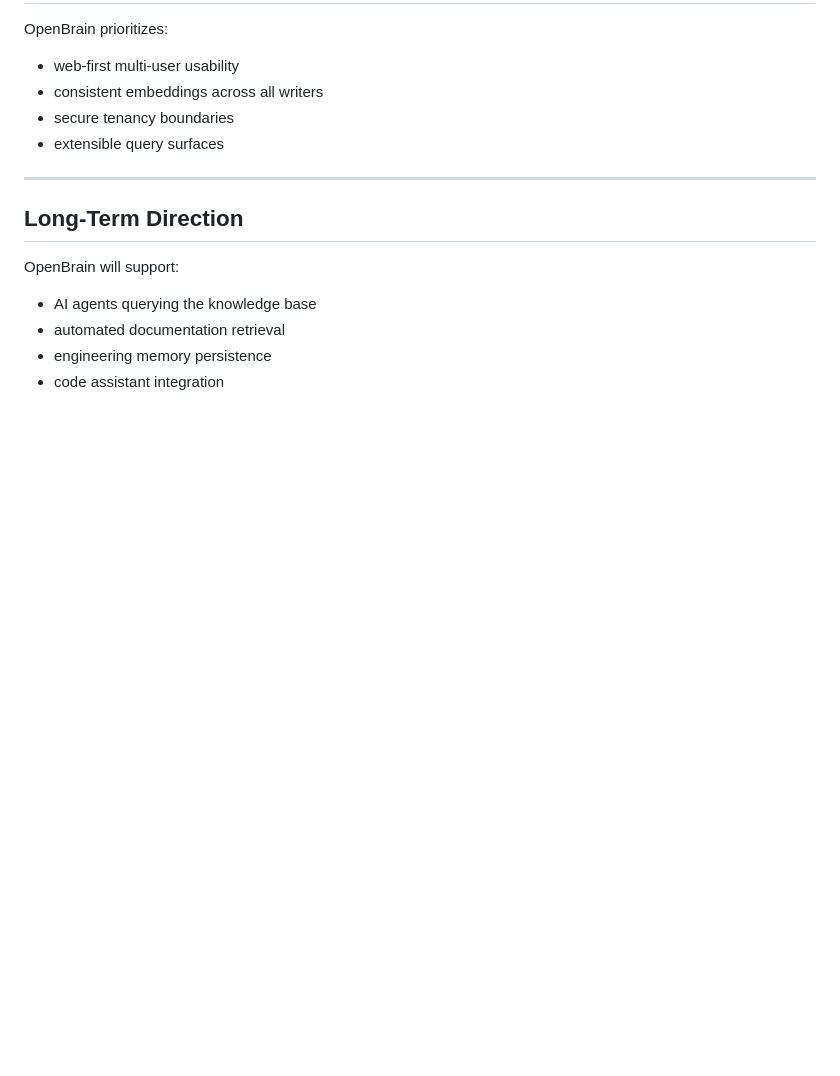
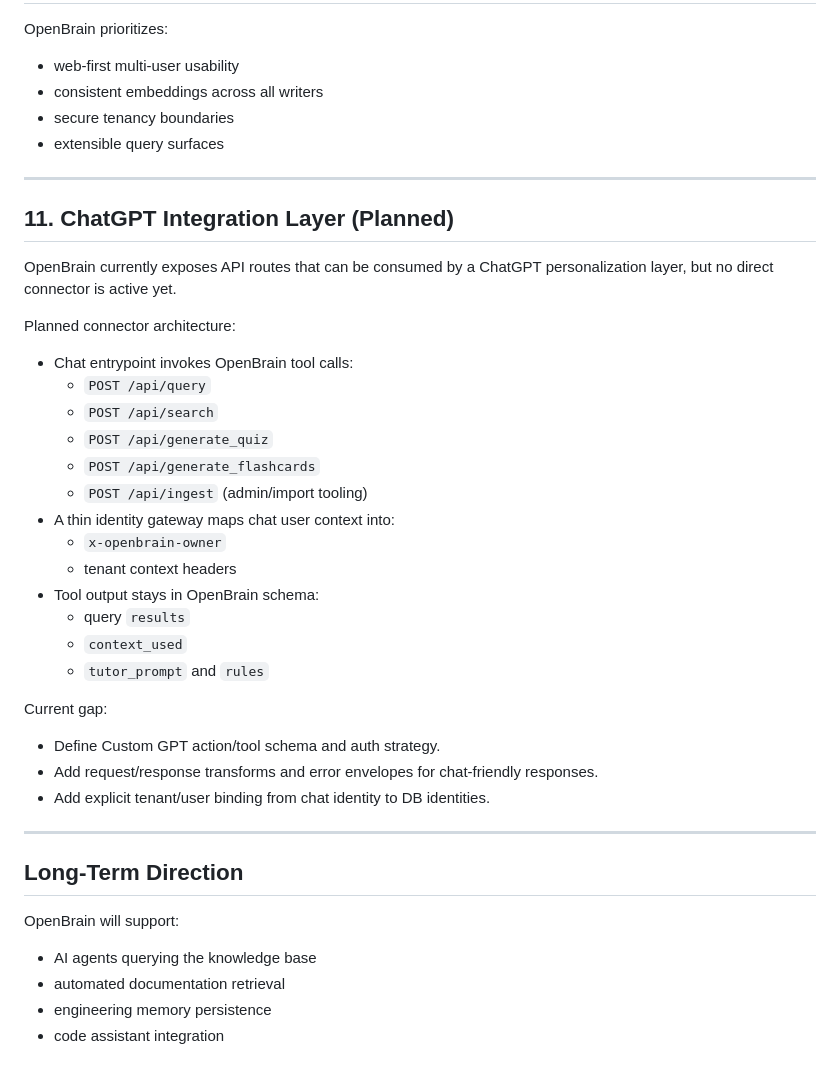
Before and after one commit to MikeMcMahon-dev/openbrain, a Markdown page: docs/OPENBRAIN_ARCHITECTURE.md, the part around the change. Rendered like a GitHub page; blank space fills up the shorter version.

Commit message:
docs: add ChatGPT connector architecture and rollout step

```diff
--- a/docs/OPENBRAIN_ARCHITECTURE.md
+++ b/docs/OPENBRAIN_ARCHITECTURE.md
@@ -179,6 +179,35 @@ OpenBrain prioritizes:
 
 ---
 
+## 11. ChatGPT Integration Layer (Planned)
+
+OpenBrain currently exposes API routes that can be consumed by a ChatGPT
+personalization layer, but no direct connector is active yet.
+
+Planned connector architecture:
+
+- Chat entrypoint invokes OpenBrain tool calls:
+  - `POST /api/query`
+  - `POST /api/search`
+  - `POST /api/generate_quiz`
+  - `POST /api/generate_flashcards`
+  - `POST /api/ingest` (admin/import tooling)
+- A thin identity gateway maps chat user context into:
+  - `x-openbrain-owner`
+  - tenant context headers
+- Tool output stays in OpenBrain schema:
+  - query `results`
+  - `context_used`
+  - `tutor_prompt` and `rules`
+
+Current gap:
+
+- Define Custom GPT action/tool schema and auth strategy.
+- Add request/response transforms and error envelopes for chat-friendly responses.
+- Add explicit tenant/user binding from chat identity to DB identities.
+
+---
+
 ## Long-Term Direction
 
 OpenBrain will support:
```
Also changed, not shown: docs/CHATGPT_CONNECTOR.md (added, +64 -0 lines), docs/OPENBRAIN_NEXT_STEPS.md (+21 -0 lines).
